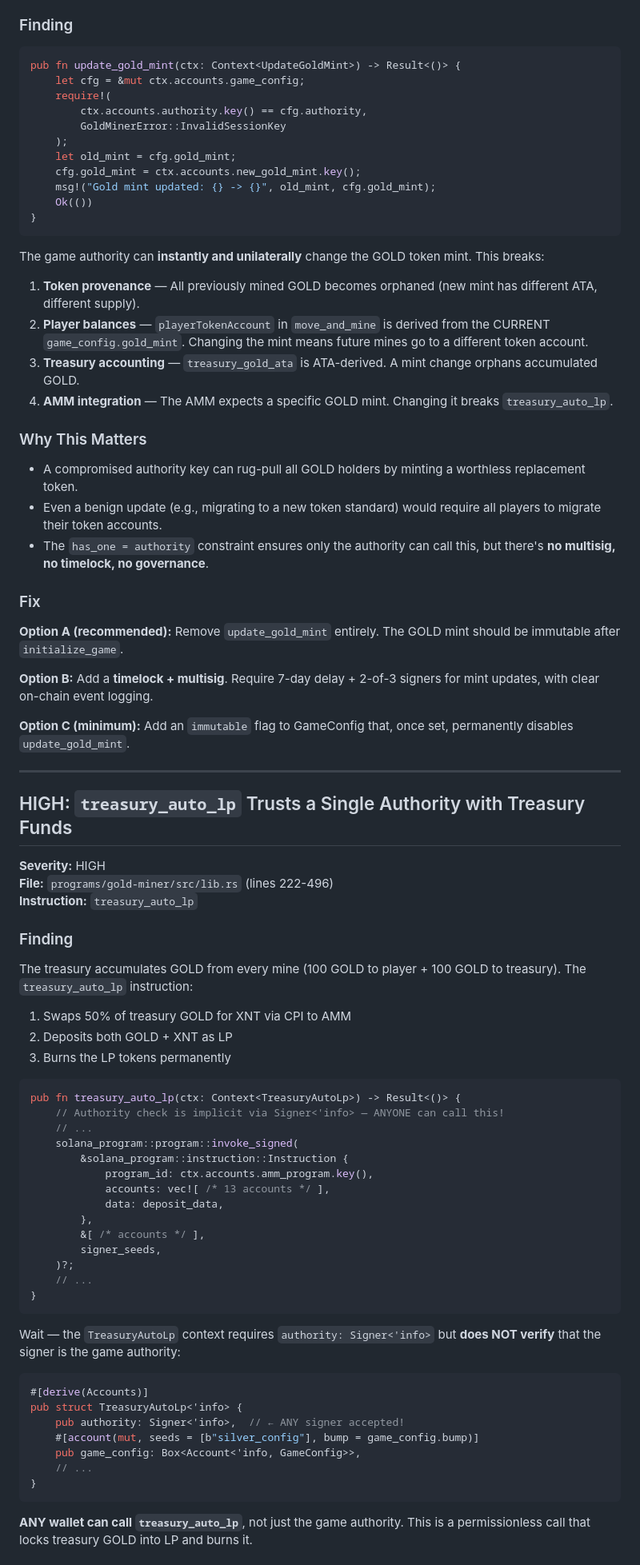
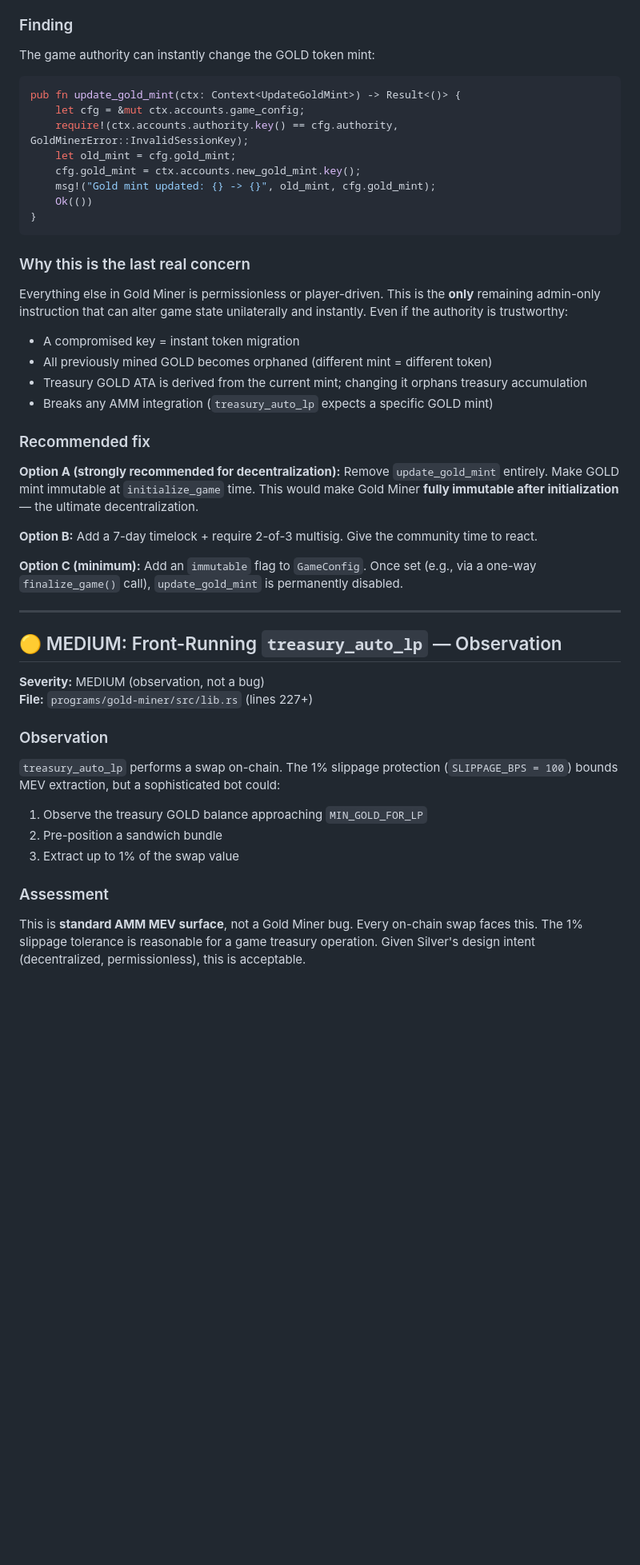
Before and after one commit to silvercrypto888/gold-miner, a Markdown page: AUDIT_PHASE3.md, the part around one of its changes. Shown at 80% size. GitHub-like rendering; blank space fills up the shorter version.

````diff
--- a/AUDIT_PHASE3.md
+++ b/AUDIT_PHASE3.md
@@ -82,13 +150,11 @@ const tx = await programRef.current.methods
 
 ### Finding
+The game authority can instantly change the GOLD token mint:
 
 ```rust
 pub fn update_gold_mint(ctx: Context<UpdateGoldMint>) -> Result<()> {
     let cfg = &mut ctx.accounts.game_config;
-    require!(
-        ctx.accounts.authority.key() == cfg.authority,
-        GoldMinerError::InvalidSessionKey
-    );
+    require!(ctx.accounts.authority.key() == cfg.authority, GoldMinerError::InvalidSessionKey);
     let old_mint = cfg.gold_mint;
     cfg.gold_mint = ctx.accounts.new_gold_mint.key();
     msg!("Gold mint updated: {} -> {}", old_mint, cfg.gold_mint);
@@ -96,71 +162,33 @@ pub fn update_gold_mint(ctx: Context<UpdateGoldMint>) -> Result<()> {
 }
 ```
 
-The game authority can **instantly and unilaterally** change the GOLD token mint. This breaks:
+### Why this is the last real concern
+Everything else in Gold Miner is permissionless or player-driven. This is the **only** remaining admin-only instruction that can alter game state unilaterally and instantly. Even if the authority is trustworthy:
+- A compromised key = instant token migration
+- All previously mined GOLD becomes orphaned (different mint = different token)
+- Treasury GOLD ATA is derived from the current mint; changing it orphans treasury accumulation
+- Breaks any AMM integration (`treasury_auto_lp` expects a specific GOLD mint)
 
-1. **Token provenance** — All previously mined GOLD becomes orphaned (new mint has different ATA, different supply).
-2. **Player balances** — `playerTokenAccount` in `move_and_mine` is derived from the CURRENT `game_config.gold_mint`. Changing the mint means future mines go to a different token account.
-3. **Treasury accounting** — `treasury_gold_ata` is ATA-derived. A mint change orphans accumulated GOLD.
-4. **AMM integration** — The AMM expects a specific GOLD mint. Changing it breaks `treasury_auto_lp`.
+### Recommended fix
+**Option A (strongly recommended for decentralization):** Remove `update_gold_mint` entirely. Make GOLD mint immutable at `initialize_game` time. This would make Gold Miner **fully immutable after initialization** — the ultimate decentralization.
 
-### Why This Matters
+**Option B:** Add a 7-day timelock + require 2-of-3 multisig. Give the community time to react.
 
-- A compromised authority key can rug-pull all GOLD holders by minting a worthless replacement token.
-- Even a benign update (e.g., migrating to a new token standard) would require all players to migrate their token accounts.
-- The `has_one = authority` constraint ensures only the authority can call this, but there's **no multisig, no timelock, no governance**.
-
-### Fix
-
-**Option A (recommended):** Remove `update_gold_mint` entirely. The GOLD mint should be immutable after `initialize_game`.
-
-**Option B:** Add a **timelock + multisig**. Require 7-day delay + 2-of-3 signers for mint updates, with clear on-chain event logging.
-
-**Option C (minimum):** Add an `immutable` flag to GameConfig that, once set, permanently disables `update_gold_mint`.
+**Option C (minimum):** Add an `immutable` flag to `GameConfig`. Once set (e.g., via a one-way `finalize_game()` call), `update_gold_mint` is permanently disabled.
 
 ---
 
-## HIGH: `treasury_auto_lp` Trusts a Single Authority with Treasury Funds
+## 🟡 MEDIUM: Front-Running `treasury_auto_lp` — Observation
 
-**Severity:** HIGH
-**File:** `programs/gold-miner/src/lib.rs` (lines 222-496)
-**Instruction:** `treasury_auto_lp`
+**Severity:** MEDIUM (observation, not a bug)
+**File:** `programs/gold-miner/src/lib.rs` (lines 227+)
 
-### Finding
+### Observation
+`treasury_auto_lp` performs a swap on-chain. The 1% slippage protection (`SLIPPAGE_BPS = 100`) bounds MEV extraction, but a sophisticated bot could:
+1. Observe the treasury GOLD balance approaching `MIN_GOLD_FOR_LP`
+2. Pre-position a sandwich bundle
+3. Extract up to 1% of the swap value
 
-The treasury accumulates GOLD from every mine (100 GOLD to player + 100 GOLD to treasury). The `treasury_auto_lp` instruction:
+### Assessment
+This is **standard AMM MEV surface**, not a Gold Miner bug. Every on-chain swap faces this. The 1% slippage tolerance is reasonable for a game treasury operation. Given Silver's design intent (decentralized, permissionless), this is acceptable.
 
-1. Swaps 50% of treasury GOLD for XNT via CPI to AMM
-2. Deposits both GOLD + XNT as LP
-3. Burns the LP tokens permanently
-
-```rust
-pub fn treasury_auto_lp(ctx: Context<TreasuryAutoLp>) -> Result<()> {
-    // Authority check is implicit via Signer<'info> — ANYONE can call this!
-    // ...
-    solana_program::program::invoke_signed(
-        &solana_program::instruction::Instruction {
-            program_id: ctx.accounts.amm_program.key(),
-            accounts: vec![ /* 13 accounts */ ],
-            data: deposit_data,
-        },
-        &[ /* accounts */ ],
-        signer_seeds,
-    )?;
-    // ...
-}
-```
-
-Wait — the `TreasuryAutoLp` context requires `authority: Signer<'info>` but **does NOT verify** that the signer is the game authority:
-
-```rust
-#[derive(Accounts)]
-pub struct TreasuryAutoLp<'info> {
-    pub authority: Signer<'info>,  // ← ANY signer accepted!
-    #[account(mut, seeds = [b"silver_config"], bump = game_config.bump)]
-    pub game_config: Box<Account<'info, GameConfig>>,
-    // ...
-}
-```
-
-**ANY wallet can call `treasury_auto_lp`**, not just the game authority. This is a permissionless call that locks treasury GOLD into LP and burns it.
-
````
Also changed, not shown: other parts of AUDIT_PHASE3.md (+222 -383 lines).
